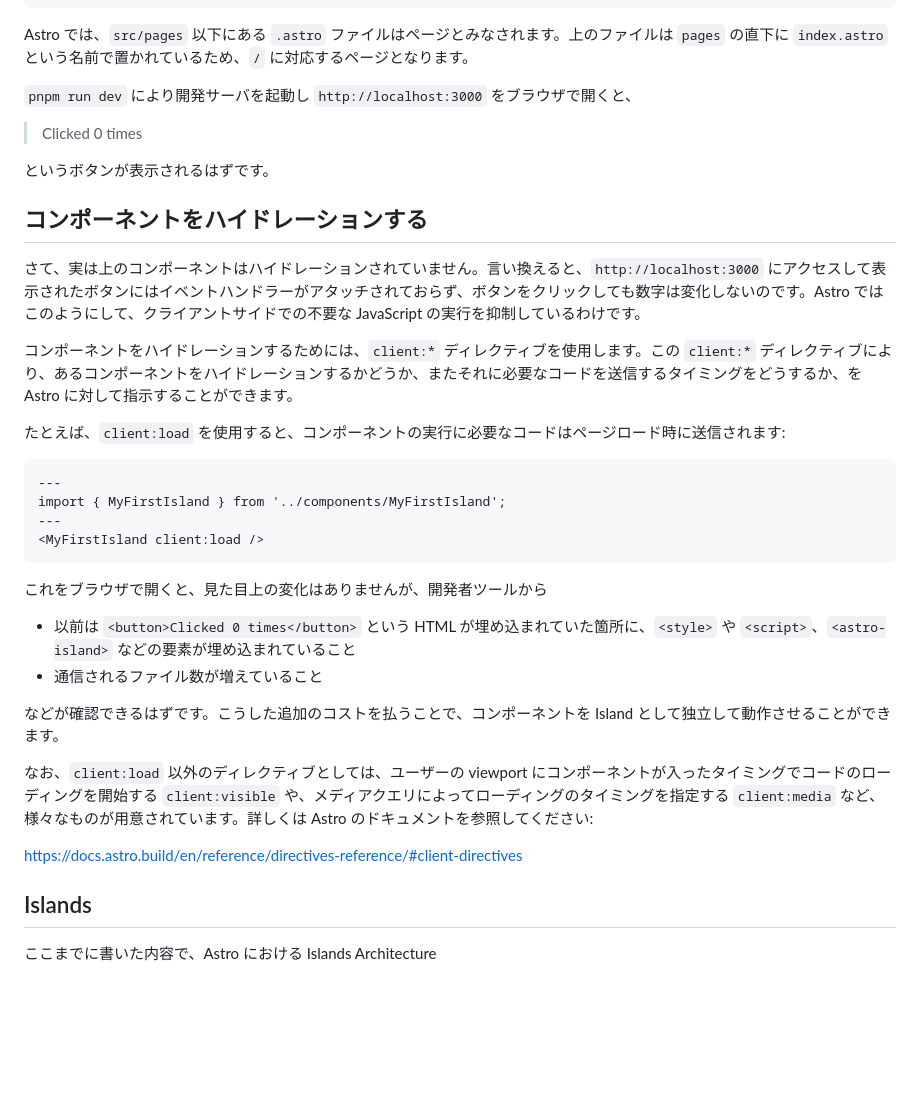
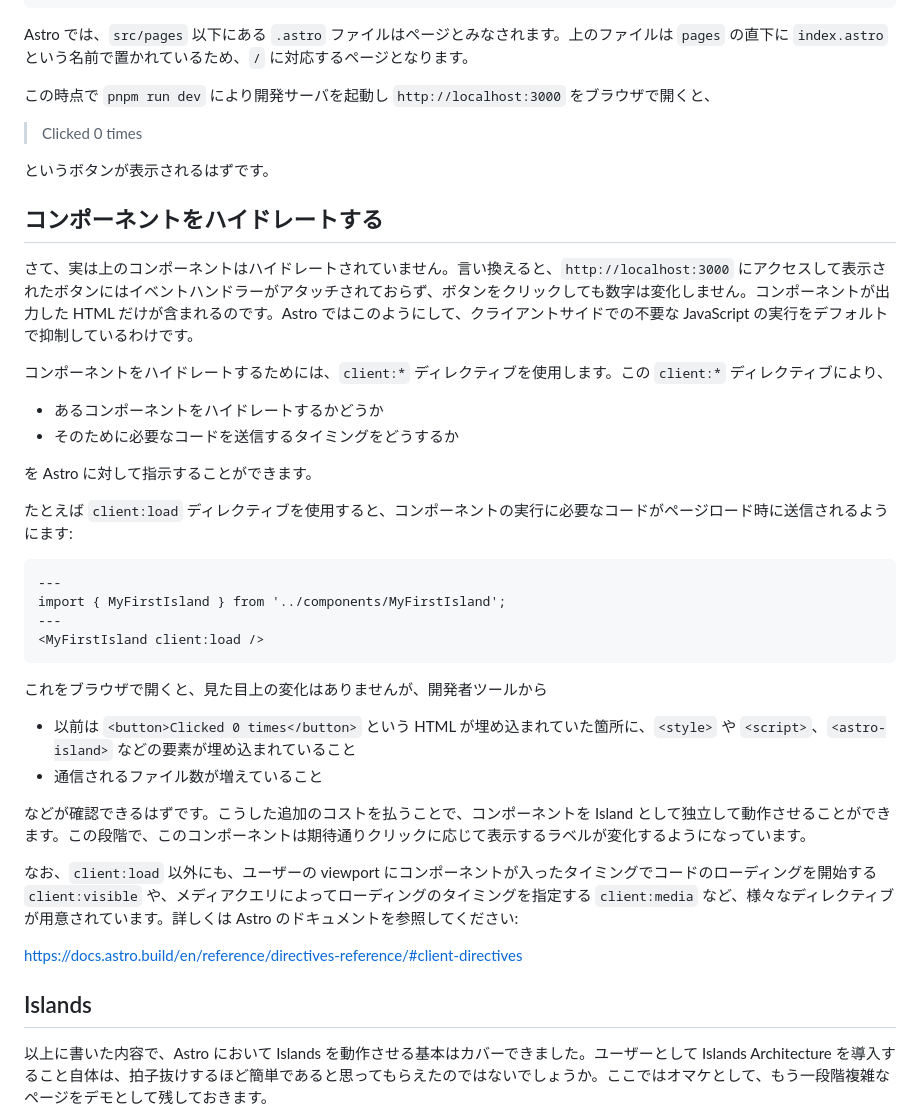
Before and after one commit to morinokami/zenn-docs, a Markdown page: articles/islands-architecture-with-astro.md, the part around one of its changes. GitHub-like rendering; blank space fills up the shorter version.

````diff
--- a/articles/islands-architecture-with-astro.md
+++ b/articles/islands-architecture-with-astro.md
@@ -246,19 +246,24 @@ import { MyFirstIsland } from '../components/MyFirstIsland';
 
 Astro では、`src/pages` 以下にある `.astro` ファイルはページとみなされます。上のファイルは `pages` の直下に `index.astro` という名前で置かれているため、`/` に対応するページとなります。
 
-`pnpm run dev` により開発サーバを起動し `http://localhost:3000` をブラウザで開くと、
+この時点で `pnpm run dev` により開発サーバを起動し `http://localhost:3000` をブラウザで開くと、
 
 > Clicked 0 times
 
 というボタンが表示されるはずです。
 
-## コンポーネントをハイドレーションする
+## コンポーネントをハイドレートする
 
-さて、実は上のコンポーネントはハイドレーションされていません。言い換えると、`http://localhost:3000` にアクセスして表示されたボタンにはイベントハンドラーがアタッチされておらず、ボタンをクリックしても数字は変化しないのです。Astro ではこのようにして、クライアントサイドでの不要な JavaScript の実行を抑制しているわけです。
+さて、実は上のコンポーネントはハイドレートされていません。言い換えると、`http://localhost:3000` にアクセスして表示されたボタンにはイベントハンドラーがアタッチされておらず、ボタンをクリックしても数字は変化しません。コンポーネントが出力した HTML だけが含まれるのです。Astro ではこのようにして、クライアントサイドでの不要な JavaScript の実行をデフォルトで抑制しているわけです。
 
-コンポーネントをハイドレーションするためには、`client:*` ディレクティブを使用します。この `client:*` ディレクティブにより、あるコンポーネントをハイドレーションするかどうか、またそれに必要なコードを送信するタイミングをどうするか、を Astro に対して指示することができます。
+コンポーネントをハイドレートするためには、`client:*` ディレクティブを使用します。この `client:*` ディレクティブにより、
 
-たとえば、`client:load` を使用すると、コンポーネントの実行に必要なコードはページロード時に送信されます:
+* あるコンポーネントをハイドレートするかどうか
+* そのために必要なコードを送信するタイミングをどうするか
+
+を Astro に対して指示することができます。
+
+たとえば `client:load` ディレクティブを使用すると、コンポーネントの実行に必要なコードがページロード時に送信されるようにます:
 
 ```tsx:src/pages/index.astro
 ---
@@ -272,13 +277,13 @@ import { MyFirstIsland } from '../components/MyFirstIsland';
 * 以前は `<button>Clicked 0 times</button>` という HTML が埋め込まれていた箇所に、`<style>` や `<script>`、`<astro-island>` などの要素が埋め込まれていること
 * 通信されるファイル数が増えていること
 
-などが確認できるはずです。こうした追加のコストを払うことで、コンポーネントを Island として独立して動作させることができます。
+などが確認できるはずです。こうした追加のコストを払うことで、コンポーネントを Island として独立して動作させることができます。この段階で、このコンポーネントは期待通りクリックに応じて表示するラベルが変化するようになっています。
 
-なお、`client:load` 以外のディレクティブとしては、ユーザーの viewport にコンポーネントが入ったタイミングでコードのローディングを開始する `client:visible` や、メディアクエリによってローディングのタイミングを指定する `client:media` など、様々なものが用意されています。詳しくは Astro のドキュメントを参照してください:
+なお、`client:load` 以外にも、ユーザーの viewport にコンポーネントが入ったタイミングでコードのローディングを開始する `client:visible` や、メディアクエリによってローディングのタイミングを指定する `client:media` など、様々なディレクティブが用意されています。詳しくは Astro のドキュメントを参照してください:
 
 https://docs.astro.build/en/reference/directives-reference/#client-directives
 
 ## Islands
 
-ここまでに書いた内容で、Astro における Islands Architecture
+以上に書いた内容で、Astro において Islands を動作させる基本はカバーできました。ユーザーとして Islands Architecture を導入すること自体は、拍子抜けするほど簡単であると思ってもらえたのではないでしょうか。ここではオマケとして、もう一段階複雑なページをデモとして残しておきます。
 
````
Also changed, not shown: other parts of articles/islands-architecture-with-astro.md (+96 -6 lines), images/islands-architecture-with-astro/islands.gif (added).
